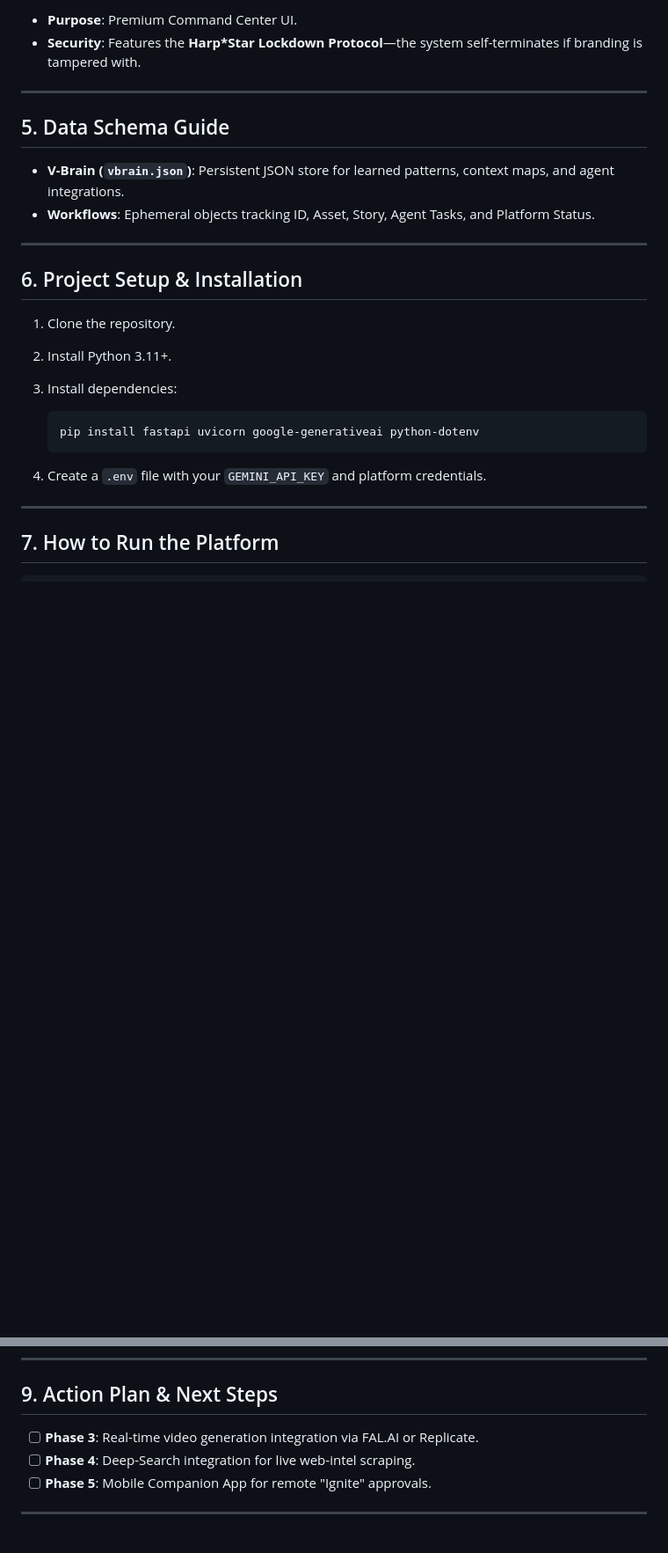
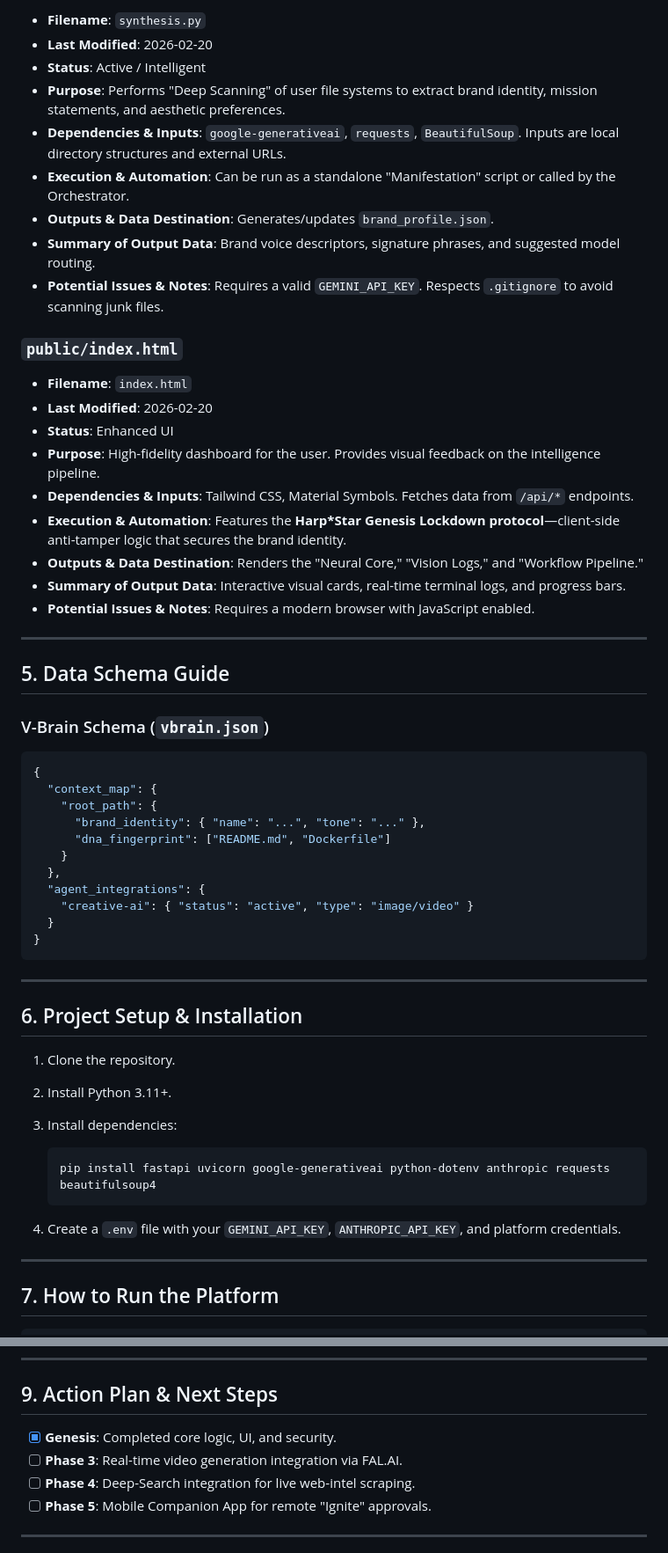
Before and after one commit to hermz580/-harp-star-media-mind-master, a Markdown page: README.md, 2 parts joined by grey strips. Shown at 88% size. GitHub-like rendering; blank space fills up the shorter version.

Commit message:
Update README: Comprehensive 9-point blueprint and deep component analysis

````diff
--- a/README.md
+++ b/README.md
@@ -48,13 +60,45 @@ Built for power users and community leaders who demand absolute control over the
 
-- **Purpose**: Premium Command Center UI.
-- **Security**: Features the **Harp*Star Lockdown Protocol**—the system self-terminates if branding is tampered with.
+- **Filename**: `synthesis.py`
+- **Last Modified**: 2026-02-20
+- **Status**: Active / Intelligent
+- **Purpose**: Performs "Deep Scanning" of user file systems to extract brand identity, mission statements, and aesthetic preferences.
+- **Dependencies & Inputs**: `google-generativeai`, `requests`, `BeautifulSoup`. Inputs are local directory structures and external URLs.
+- **Execution & Automation**: Can be run as a standalone "Manifestation" script or called by the Orchestrator.
+- **Outputs & Data Destination**: Generates/updates `brand_profile.json`.
+- **Summary of Output Data**: Brand voice descriptors, signature phrases, and suggested model routing.
+- **Potential Issues & Notes**: Requires a valid `GEMINI_API_KEY`. Respects `.gitignore` to avoid scanning junk files.
+
+### `public/index.html`
+
+- **Filename**: `index.html`
+- **Last Modified**: 2026-02-20
+- **Status**: Enhanced UI
+- **Purpose**: High-fidelity dashboard for the user. Provides visual feedback on the intelligence pipeline.
+- **Dependencies & Inputs**: Tailwind CSS, Material Symbols. Fetches data from `/api/*` endpoints.
+- **Execution & Automation**: Features the **Harp*Star Genesis Lockdown protocol**—client-side anti-tamper logic that secures the brand identity.
+- **Outputs & Data Destination**: Renders the "Neural Core," "Vision Logs," and "Workflow Pipeline."
+- **Summary of Output Data**: Interactive visual cards, real-time terminal logs, and progress bars.
+- **Potential Issues & Notes**: Requires a modern browser with JavaScript enabled.
 
 ---
 
 ## 5. Data Schema Guide
 
-- **V-Brain (`vbrain.json`)**: Persistent JSON store for learned patterns, context maps, and agent integrations.
-- **Workflows**: Ephemeral objects tracking ID, Asset, Story, Agent Tasks, and Platform Status.
+### V-Brain Schema (`vbrain.json`)
+
+```json
+{
+  "context_map": {
+    "root_path": {
+      "brand_identity": { "name": "...", "tone": "..." },
+      "dna_fingerprint": ["README.md", "Dockerfile"]
+    }
+  },
+  "agent_integrations": {
+    "creative-ai": { "status": "active", "type": "image/video" }
+  }
+}
+```
 
 ---
 
@@ -65,10 +109,10 @@ Built for power users and community leaders who demand absolute control over the
 3. Install dependencies:
 
    ```bash
-   pip install fastapi uvicorn google-generativeai python-dotenv
+   pip install fastapi uvicorn google-generativeai python-dotenv anthropic requests beautifulsoup4
    ```
 
-4. Create a `.env` file with your `GEMINI_API_KEY` and platform credentials.
+4. Create a `.env` file with your `GEMINI_API_KEY`, `ANTHROPIC_API_KEY`, and platform credentials.
 
 ---
 
@@ -92,7 +136,8 @@ Then navigate to `http://localhost:8000`.
 
 ## 9. Action Plan & Next Steps
 
-- [ ] **Phase 3**: Real-time video generation integration via FAL.AI or Replicate.
+- [x] **Genesis**: Completed core logic, UI, and security.
+- [ ] **Phase 3**: Real-time video generation integration via FAL.AI.
 - [ ] **Phase 4**: Deep-Search integration for live web-intel scraping.
 - [ ] **Phase 5**: Mobile Companion App for remote "Ignite" approvals.
 
````
Also changed, not shown: other parts of README.md (+23 -11 lines).
